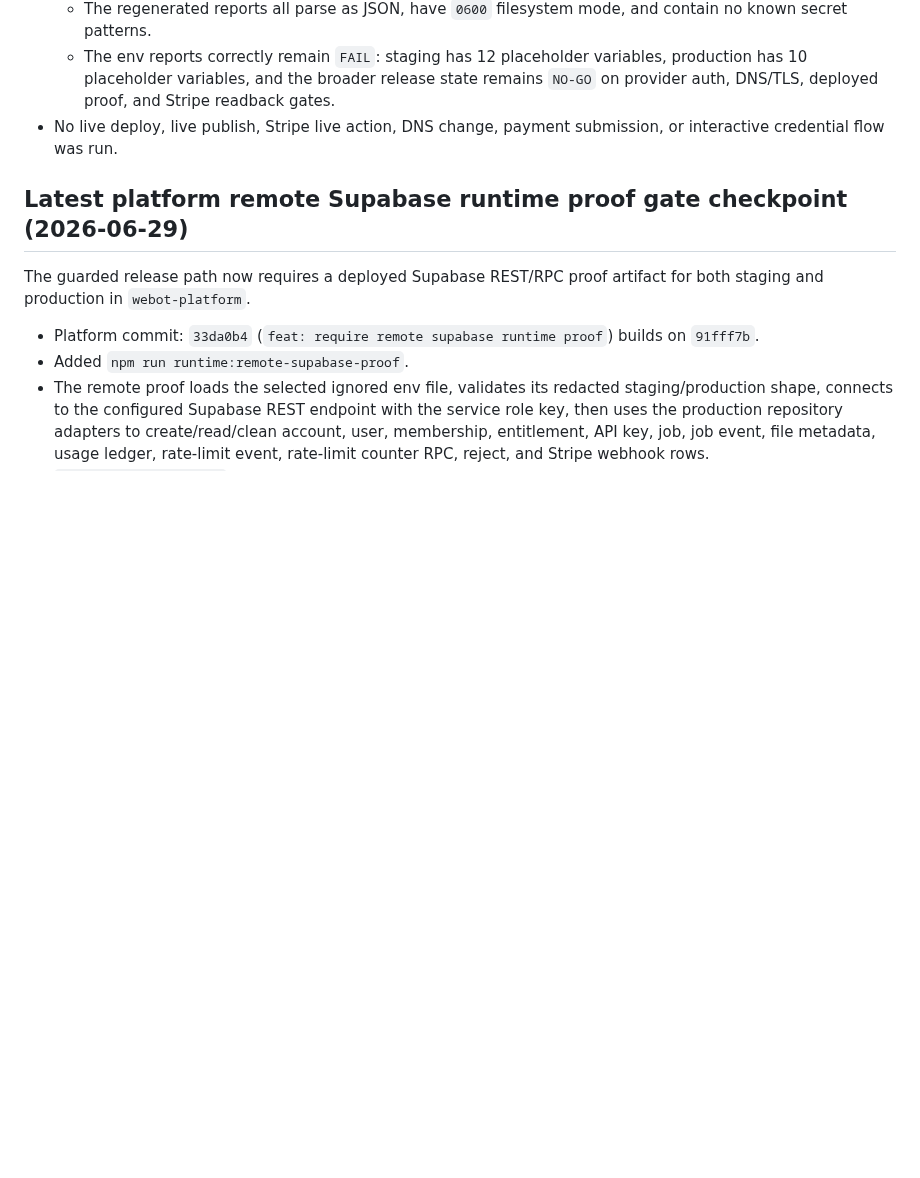
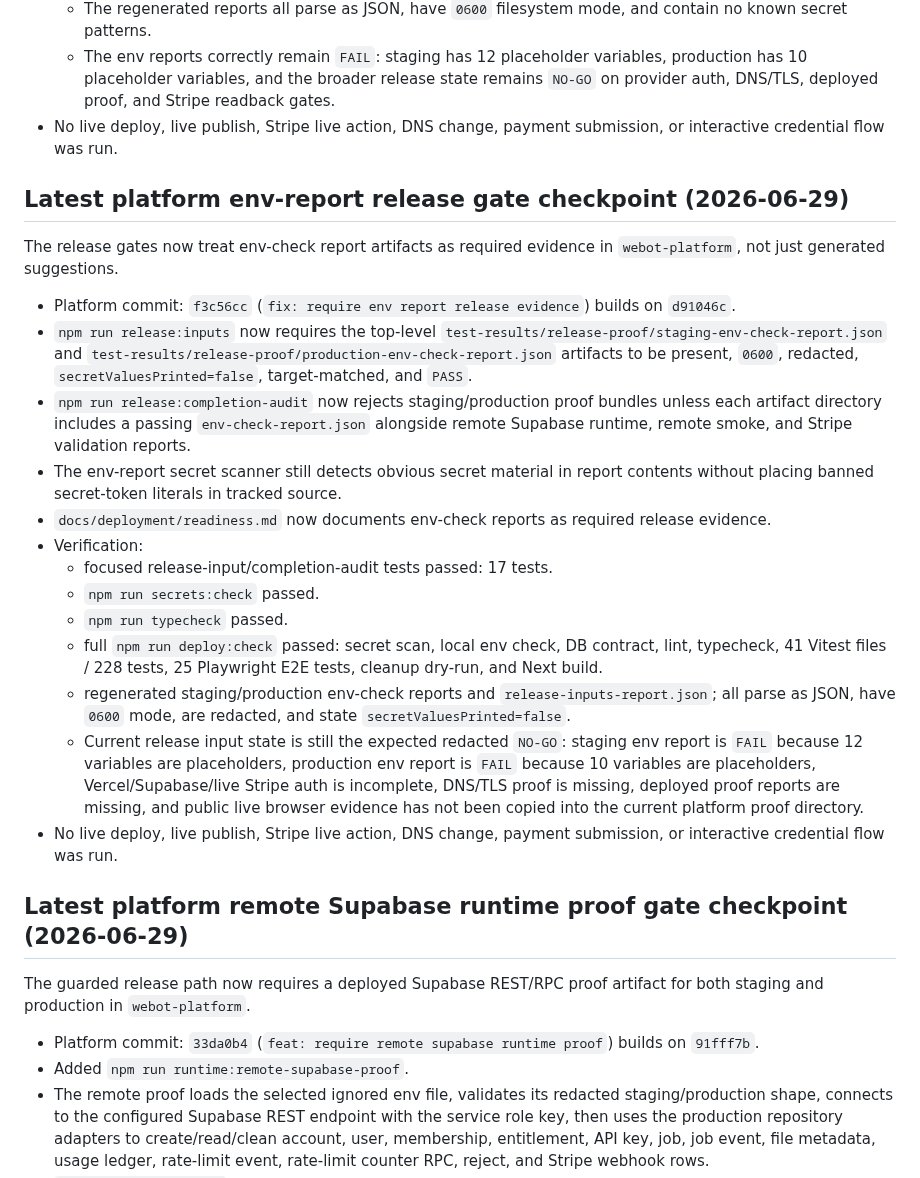
Before and after one commit to TheRefreshCNFT/webot-site, a Markdown page: .handoffs/CURRENT_STATE.md, the part around the change. Drawn GitHub-style; blank space fills up the shorter version.

Commit message:
docs: record env report release gate

```diff
--- a/.handoffs/CURRENT_STATE.md
+++ b/.handoffs/CURRENT_STATE.md
@@ -495,6 +495,45 @@ The env-shape verifier now preserves durable redacted evidence in
 - No live deploy, live publish, Stripe live action, DNS change, payment
   submission, or interactive credential flow was run.
 
+## Latest platform env-report release gate checkpoint (2026-06-29)
+
+The release gates now treat env-check report artifacts as required evidence in
+`webot-platform`, not just generated suggestions.
+
+- Platform commit: `f3c56cc` (`fix: require env report release evidence`)
+  builds on `d91046c`.
+- `npm run release:inputs` now requires the top-level
+  `test-results/release-proof/staging-env-check-report.json` and
+  `test-results/release-proof/production-env-check-report.json` artifacts to be
+  present, `0600`, redacted, `secretValuesPrinted=false`, target-matched, and
+  `PASS`.
+- `npm run release:completion-audit` now rejects staging/production proof
+  bundles unless each artifact directory includes a passing
+  `env-check-report.json` alongside remote Supabase runtime, remote smoke, and
+  Stripe validation reports.
+- The env-report secret scanner still detects obvious secret material in report
+  contents without placing banned secret-token literals in tracked source.
+- `docs/deployment/readiness.md` now documents env-check reports as required
+  release evidence.
+- Verification:
+  - focused release-input/completion-audit tests passed: 17 tests.
+  - `npm run secrets:check` passed.
+  - `npm run typecheck` passed.
+  - full `npm run deploy:check` passed: secret scan, local env check, DB
+    contract, lint, typecheck, 41 Vitest files / 228 tests, 25 Playwright E2E
+    tests, cleanup dry-run, and Next build.
+  - regenerated staging/production env-check reports and
+    `release-inputs-report.json`; all parse as JSON, have `0600` mode, are
+    redacted, and state `secretValuesPrinted=false`.
+  - Current release input state is still the expected redacted `NO-GO`: staging
+    env report is `FAIL` because 12 variables are placeholders, production env
+    report is `FAIL` because 10 variables are placeholders, Vercel/Supabase/live
+    Stripe auth is incomplete, DNS/TLS proof is missing, deployed proof reports
+    are missing, and public live browser evidence has not been copied into the
+    current platform proof directory.
+- No live deploy, live publish, Stripe live action, DNS change, payment
+  submission, or interactive credential flow was run.
+
 ## Latest platform remote Supabase runtime proof gate checkpoint (2026-06-29)
 
 The guarded release path now requires a deployed Supabase REST/RPC proof artifact
```
Also changed, not shown: ACTIVE_STATE.md (+2 -1 lines).
